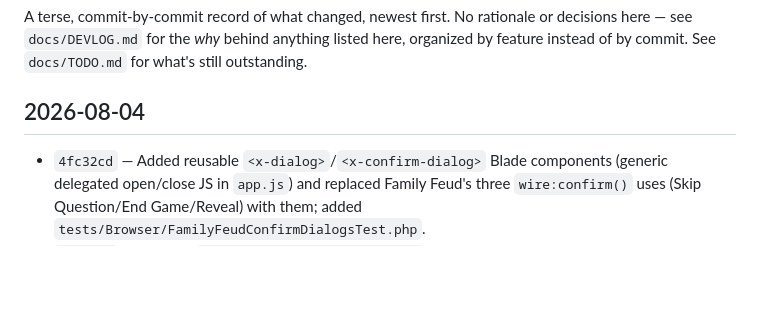
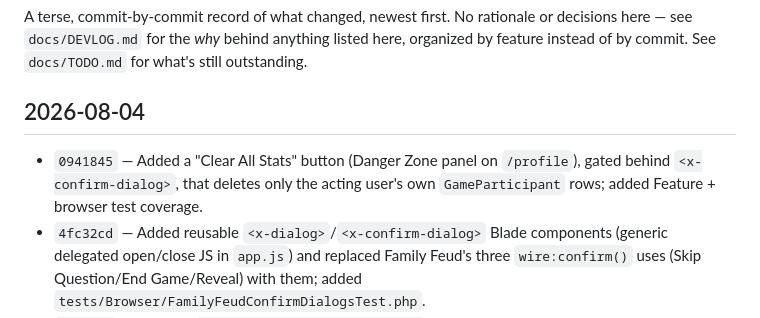
Before and after one commit to psrearick/low-stim-play, a Markdown page: docs/CHANGELOG.md, the part around the change. Rendered like a GitHub page; blank space fills up the shorter version.

Commit message:
Add changelog entry for the Clear All Stats commit
Co-Authored-By: Claude Sonnet 5 <noreply@anthropic.com>

```diff
--- a/docs/CHANGELOG.md
+++ b/docs/CHANGELOG.md
@@ -4,6 +4,7 @@ A terse, commit-by-commit record of what changed, newest first. No rationale or
 
 ## 2026-08-04
 
+- `0941845` — Added a "Clear All Stats" button (Danger Zone panel on `/profile`), gated behind `<x-confirm-dialog>`, that deletes only the acting user's own `GameParticipant` rows; added Feature + browser test coverage.
 - `4fc32cd` — Added reusable `<x-dialog>`/`<x-confirm-dialog>` Blade components (generic delegated open/close JS in `app.js`) and replaced Family Feud's three `wire:confirm()` uses (Skip Question/End Game/Reveal) with them; added `tests/Browser/FamilyFeudConfirmDialogsTest.php`.
 - `ed3e751` — Rewrote `docs/specs/clear-the-deck.md` from a plain rules pastebin into a build spec matching the Farkle/Apples to Apples format (open design questions, data-model notes, accessibility), with the original rules kept verbatim in an appendix; added it to `docs/TODO.md` as #20.
 - `8dcd88e` — Reorganized `docs/TODO.md` into a numbered index + one heading per task, ordered by dependency; added `docs/specs/farkle.md` and `docs/specs/apples-to-apples.md` as skeleton specs with open design questions rather than invented rules.
```
